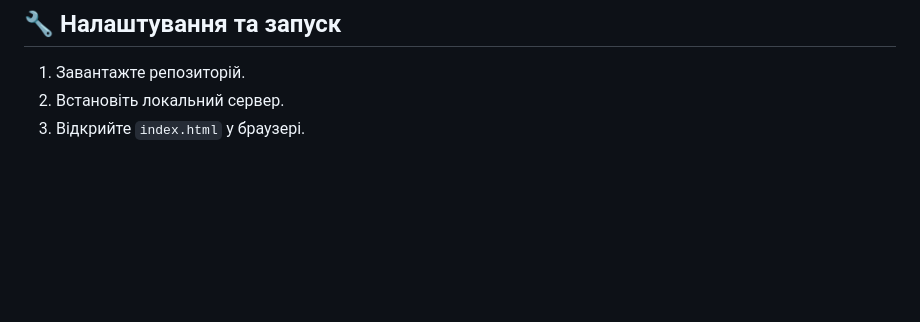
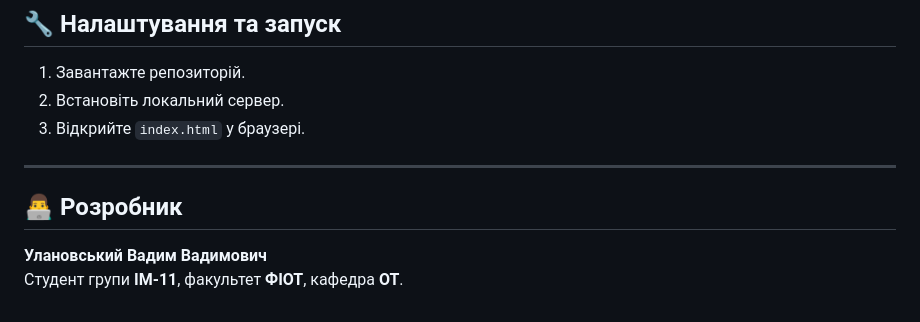
Before and after one commit to Hatrison/PacManGame, a Markdown page: README.md, the part around the change. Rendered like a GitHub page; blank space fills up the shorter version.

Commit message:
Added developer to readme

```diff
--- a/README.md
+++ b/README.md
@@ -107,3 +107,10 @@ _Скріншот, який показує повідомлення "You Win the
 1. Завантажте репозиторій.
 2. Встановіть локальний сервер.
 3. Відкрийте `index.html` у браузері.
+
+---
+
+## 👨‍💻 Розробник
+
+**Улановський Вадим Вадимович**
+Студент групи **ІМ-11**, факультет **ФІОТ**, кафедра **ОТ**.
```
